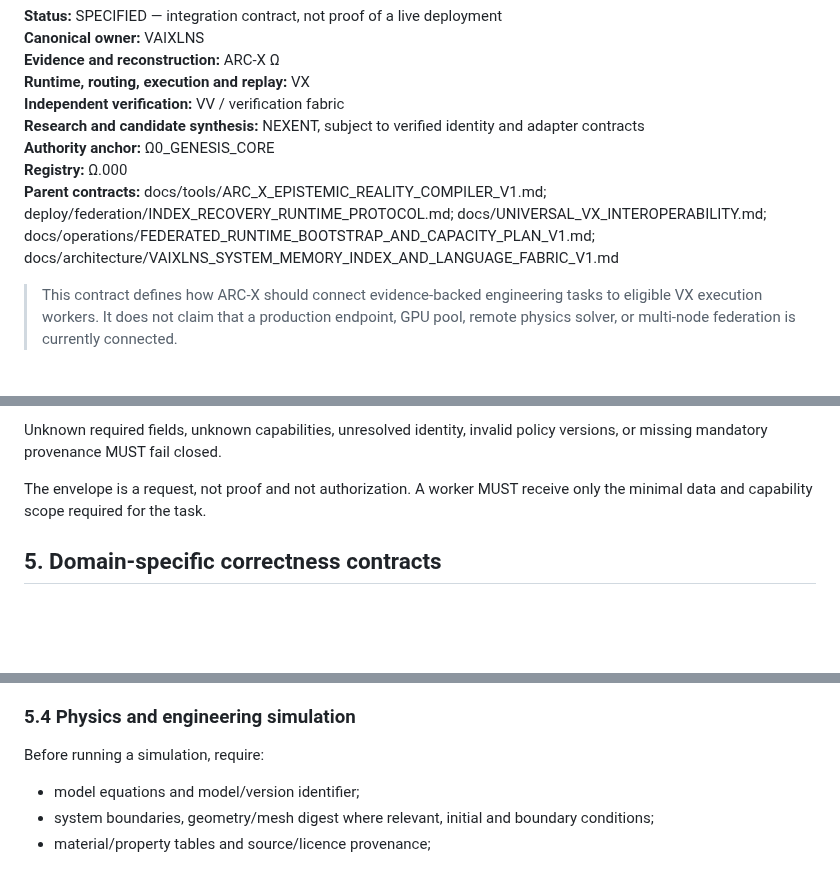
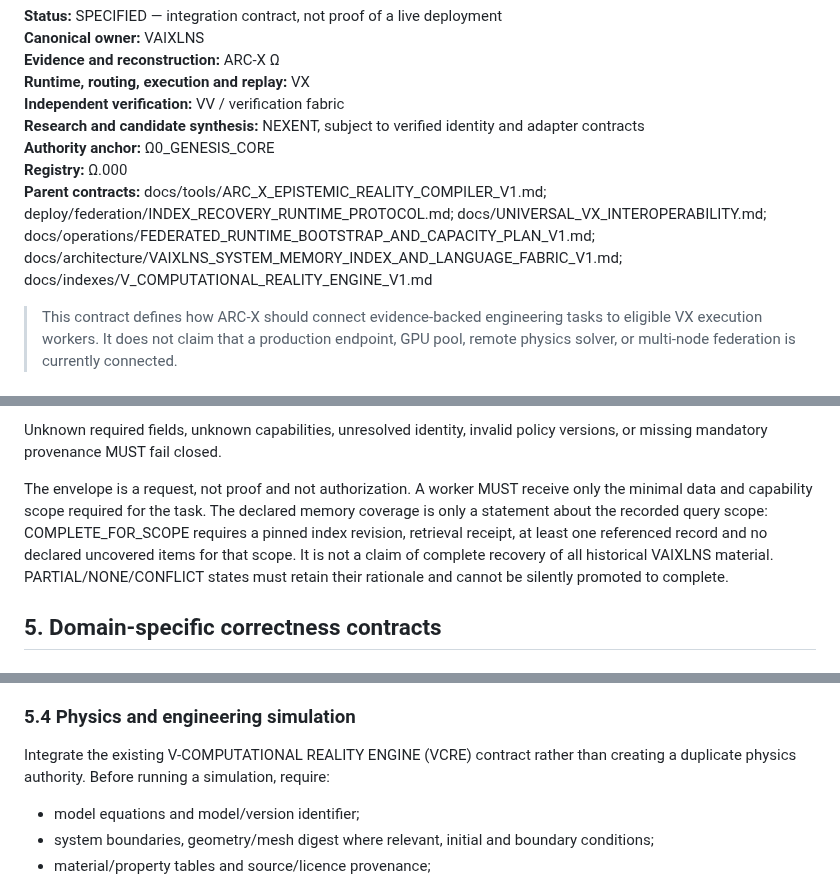
Before and after one commit to fisallllll280-code/VAIXLNS, a Markdown page: docs/integration/ARC_X_FEDERATED_ENGINEERING_RUNTIME_BRIDGE_V1.md, 3 parts joined by grey strips. Rendered like a GitHub page; blank space fills up the shorter version.

Commit message:
docs(arcx): require memory coverage and integrate VCRE contracts

```diff
--- a/docs/integration/ARC_X_FEDERATED_ENGINEERING_RUNTIME_BRIDGE_V1.md
+++ b/docs/integration/ARC_X_FEDERATED_ENGINEERING_RUNTIME_BRIDGE_V1.md
@@ -8,7 +8,7 @@
 **Research and candidate synthesis:** NEXENT, subject to verified identity and adapter contracts
 **Authority anchor:** Ω0_GENESIS_CORE
 **Registry:** Ω.000
-**Parent contracts:** docs/tools/ARC_X_EPISTEMIC_REALITY_COMPILER_V1.md; deploy/federation/INDEX_RECOVERY_RUNTIME_PROTOCOL.md; docs/UNIVERSAL_VX_INTEROPERABILITY.md; docs/operations/FEDERATED_RUNTIME_BOOTSTRAP_AND_CAPACITY_PLAN_V1.md; docs/architecture/VAIXLNS_SYSTEM_MEMORY_INDEX_AND_LANGUAGE_FABRIC_V1.md
+**Parent contracts:** docs/tools/ARC_X_EPISTEMIC_REALITY_COMPILER_V1.md; deploy/federation/INDEX_RECOVERY_RUNTIME_PROTOCOL.md; docs/UNIVERSAL_VX_INTEROPERABILITY.md; docs/operations/FEDERATED_RUNTIME_BOOTSTRAP_AND_CAPACITY_PLAN_V1.md; docs/architecture/VAIXLNS_SYSTEM_MEMORY_INDEX_AND_LANGUAGE_FABRIC_V1.md; docs/indexes/V_COMPUTATIONAL_REALITY_ENGINE_V1.md
 
 > This contract defines how ARC-X should connect evidence-backed engineering tasks to eligible VX execution workers. It does not claim that a production endpoint, GPU pool, remote physics solver, or multi-node federation is currently connected.
 
@@ -113,7 +113,7 @@ Required logical fields:
 
 Unknown required fields, unknown capabilities, unresolved identity, invalid policy versions, or missing mandatory provenance MUST fail closed.
 
-The envelope is a request, not proof and not authorization. A worker MUST receive only the minimal data and capability scope required for the task.
+The envelope is a request, not proof and not authorization. A worker MUST receive only the minimal data and capability scope required for the task. The declared memory coverage is only a statement about the recorded query scope: COMPLETE_FOR_SCOPE requires a pinned index revision, retrieval receipt, at least one referenced record and no declared uncovered items for that scope. It is not a claim of complete recovery of all historical VAIXLNS material. PARTIAL/NONE/CONFLICT states must retain their rationale and cannot be silently promoted to complete.
 
 ## 5. Domain-specific correctness contracts
 
@@ -134,7 +134,7 @@ Record algorithm, implementation version, compiler/runtime, library versions, pr
 Record repository and pinned commit, patch digest, dependency lock, build environment, test selection, coverage scope, static/security scan versions, and rollback strategy. Passing unit tests does not prove an architecture claim; compilation, tests, static analysis, security review, and runtime verification are separate evidence items. Generated patches remain candidates and must never self-merge into protected branches.
 
 ### 5.4 Physics and engineering simulation
-Before running a simulation, require:
+Integrate the existing V-COMPUTATIONAL REALITY ENGINE (VCRE) contract rather than creating a duplicate physics authority. Before running a simulation, require:
 - model equations and model/version identifier;
 - system boundaries, geometry/mesh digest where relevant, initial and boundary conditions;
 - material/property tables and source/licence provenance;
```
